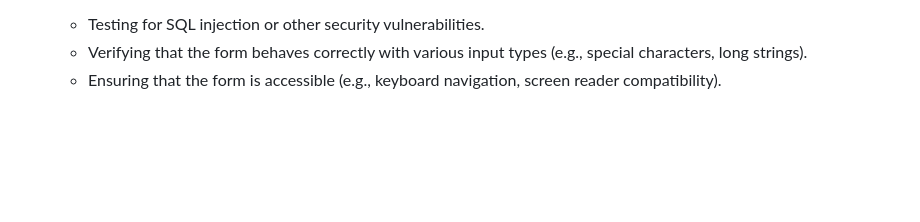
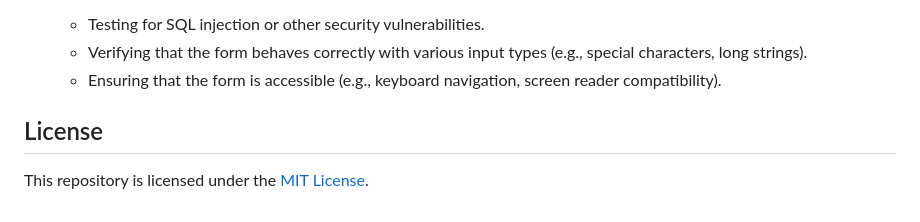
Before and after one commit to shaizCodes/GenAI-for-Front-End-Developers, a Markdown page: README.md, the part around the change. Drawn GitHub-style; blank space fills up the shorter version.

Commit message:
add LICENSE

```diff
--- a/README.md
+++ b/README.md
@@ -99,3 +99,7 @@ This repository contains the lessons I learn through this Coursera course. [Read
     * Testing for SQL injection or other security vulnerabilities.
     * Verifying that the form behaves correctly with various input types (e.g., special characters, long strings).
     * Ensuring that the form is accessible (e.g., keyboard navigation, screen reader compatibility).
+
+## License
+
+This repository is licensed under the [MIT License](./LICENSE).
```
